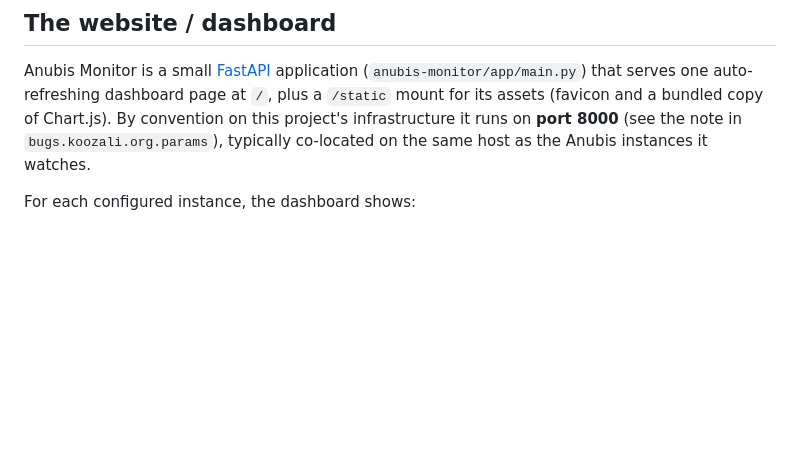
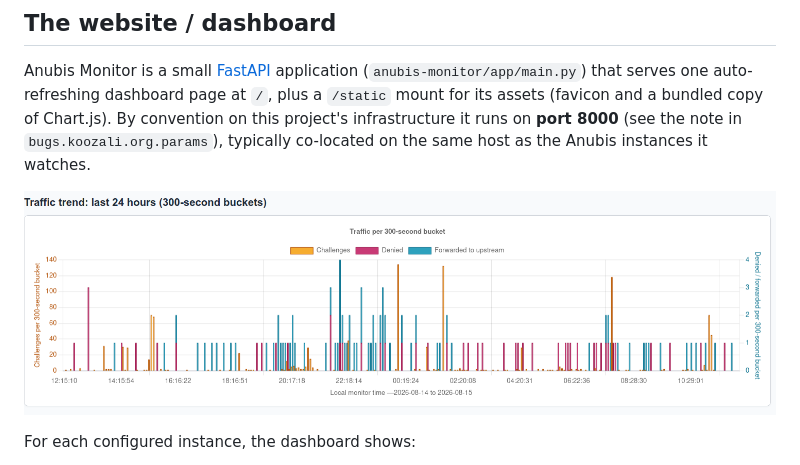
Before and after one commit to brianread108/Anubis-Support, a Markdown page: README.md, the part around the change. Drawn GitHub-style; blank space fills up the shorter version.

Commit message:
add graph example to the README

```diff
--- a/README.md
+++ b/README.md
@@ -81,6 +81,8 @@ Full design notes live in [`anubis-monitor/SPEC.md`](anubis-monitor/SPEC.md).
 
 Anubis Monitor is a small [FastAPI](https://fastapi.tiangolo.com/) application (`anubis-monitor/app/main.py`) that serves one auto-refreshing dashboard page at `/`, plus a `/static` mount for its assets (favicon and a bundled copy of Chart.js). By convention on this project's infrastructure it runs on **port 8000** (see the note in `bugs.koozali.org.params`), typically co-located on the same host as the Anubis instances it watches.
 
+![Example graph](example%20graph.png)
+
 For each configured instance, the dashboard shows:
 
 - A status header with a colour-coded indicator (🟢 healthy / 🟠 degraded / 🔴 down) and the last successful scrape time.
```
